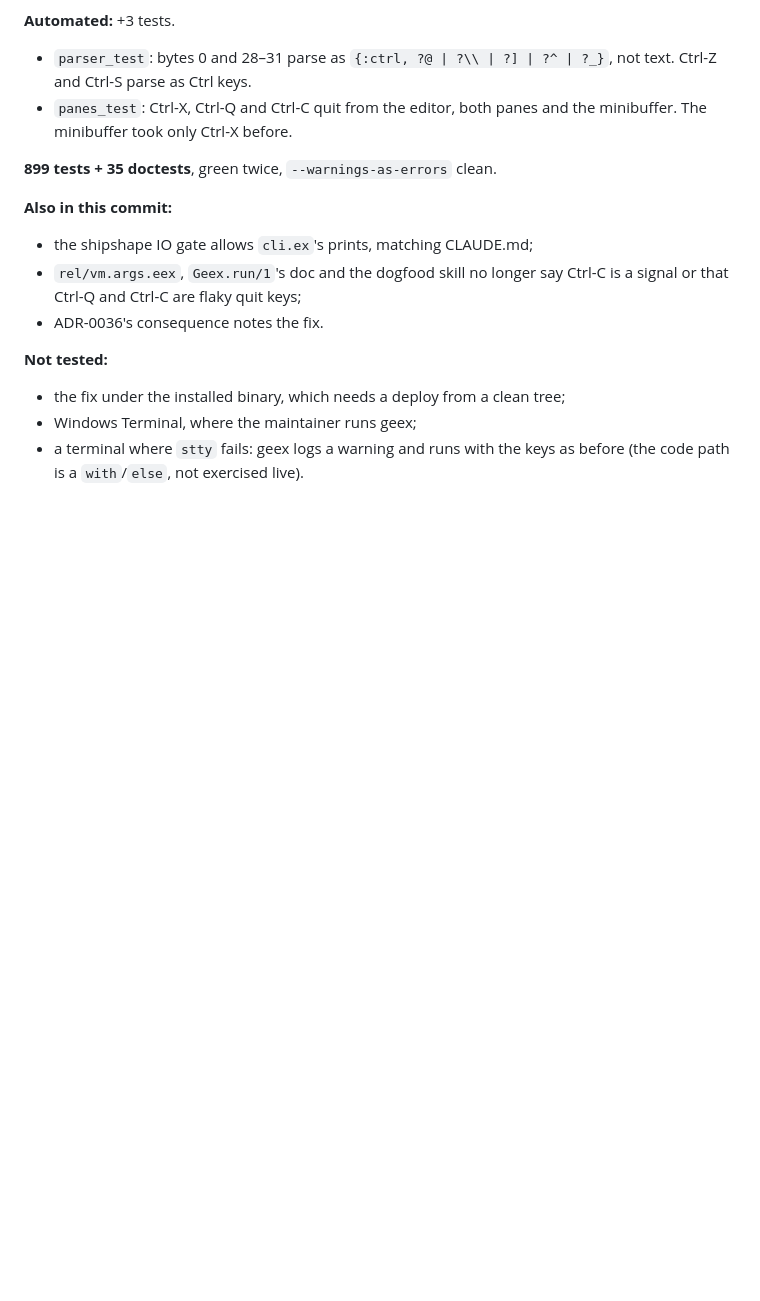
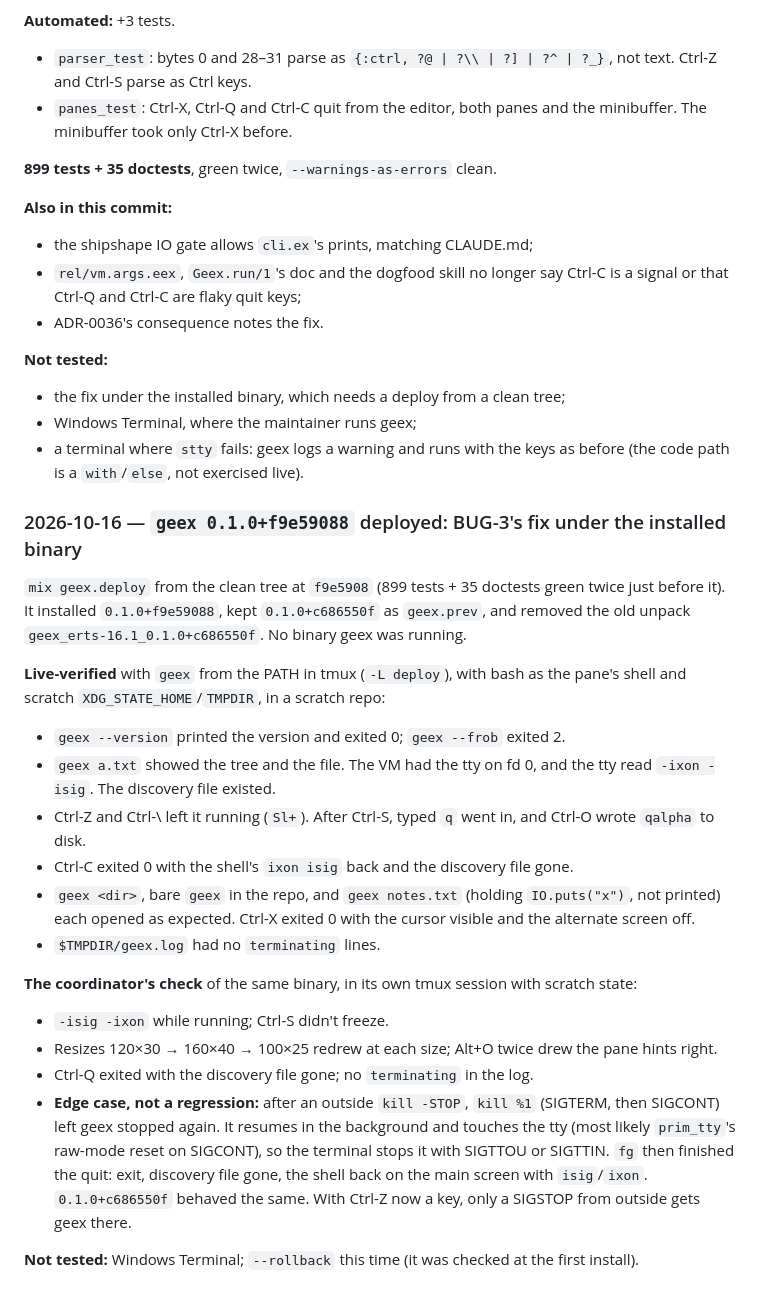
Before and after one commit to LoganBresnahan/geex, a Markdown page: doc/testing.md, the part around the change. Drawn GitHub-style; blank space fills up the shorter version.

Commit message:
Docs: geex 0.1.0+f9e59088 deployed; BUG-3's fix checked under the binary
- doc/testing.md: the deploy of f9e5908, the /deploy skill's live checks under the installed
  binary, and the BUG-3 keys there (-isig -ixon while running, Ctrl-Z/Ctrl-\ keep it running,
  Ctrl-S doesn't freeze, Ctrl-C exits 0 with the shell's isig/ixon back).
- The coordinator's own check of the same binary (resizes, pane hints, Ctrl-Q), and the
  outside-SIGSTOP edge case it found, which c686550f shares.

Deferred: Windows Terminal; --rollback (checked at the first install).

Verified: docs only; 899 tests + 35 doctests green twice before the deploy.

Co-Authored-By: Claude Opus 5.5 <noreply@anthropic.com>
Claude-Session: https://claude.ai/code/session_01RJKS3dcQd86oU32bAEmHAx

```diff
--- a/doc/testing.md
+++ b/doc/testing.md
@@ -2115,3 +2115,35 @@ the pane as the job-control shell:
 - Windows Terminal, where the maintainer runs geex;
 - a terminal where `stty` fails: geex logs a warning and runs with the keys as before (the code
   path is a `with`/`else`, not exercised live).
+
+### 2026-10-16 — `geex 0.1.0+f9e59088` deployed: BUG-3's fix under the installed binary
+
+`mix geex.deploy` from the clean tree at `f9e5908` (899 tests + 35 doctests green twice just
+before it). It installed `0.1.0+f9e59088`, kept `0.1.0+c686550f` as `geex.prev`, and removed the
+old unpack `geex_erts-16.1_0.1.0+c686550f`. No binary geex was running.
+
+**Live-verified** with `geex` from the PATH in tmux (`-L deploy`), with bash as the pane's shell
+and scratch `XDG_STATE_HOME`/`TMPDIR`, in a scratch repo:
+- `geex --version` printed the version and exited 0; `geex --frob` exited 2.
+- `geex a.txt` showed the tree and the file. The VM had the tty on fd 0, and the tty read
+  `-ixon -isig`. The discovery file existed.
+- Ctrl-Z and Ctrl-\ left it running (`Sl+`). After Ctrl-S, typed `q` went in, and Ctrl-O wrote
+  `qalpha` to disk.
+- Ctrl-C exited 0 with the shell's `ixon isig` back and the discovery file gone.
+- `geex <dir>`, bare `geex` in the repo, and `geex notes.txt` (holding `IO.puts("x")`, not
+  printed) each opened as expected. Ctrl-X exited 0 with the cursor visible and the alternate
+  screen off.
+- `$TMPDIR/geex.log` had no `terminating` lines.
+
+**The coordinator's check** of the same binary, in its own tmux session with scratch state:
+- `-isig -ixon` while running; Ctrl-S didn't freeze.
+- Resizes 120×30 → 160×40 → 100×25 redrew at each size; Alt+O twice drew the pane hints right.
+- Ctrl-Q exited with the discovery file gone; no `terminating` in the log.
+- **Edge case, not a regression:** after an outside `kill -STOP`, `kill %1` (SIGTERM, then
+  SIGCONT) left geex stopped again. It resumes in the background and touches the tty (most
+  likely `prim_tty`'s raw-mode reset on SIGCONT), so the terminal stops it with SIGTTOU or
+  SIGTTIN. `fg` then finished the quit: exit, discovery file gone, the shell back on the main
+  screen with `isig`/`ixon`. `0.1.0+c686550f` behaved the same. With Ctrl-Z now a key, only a
+  SIGSTOP from outside gets geex there.
+
+**Not tested:** Windows Terminal; `--rollback` this time (it was checked at the first install).
```
